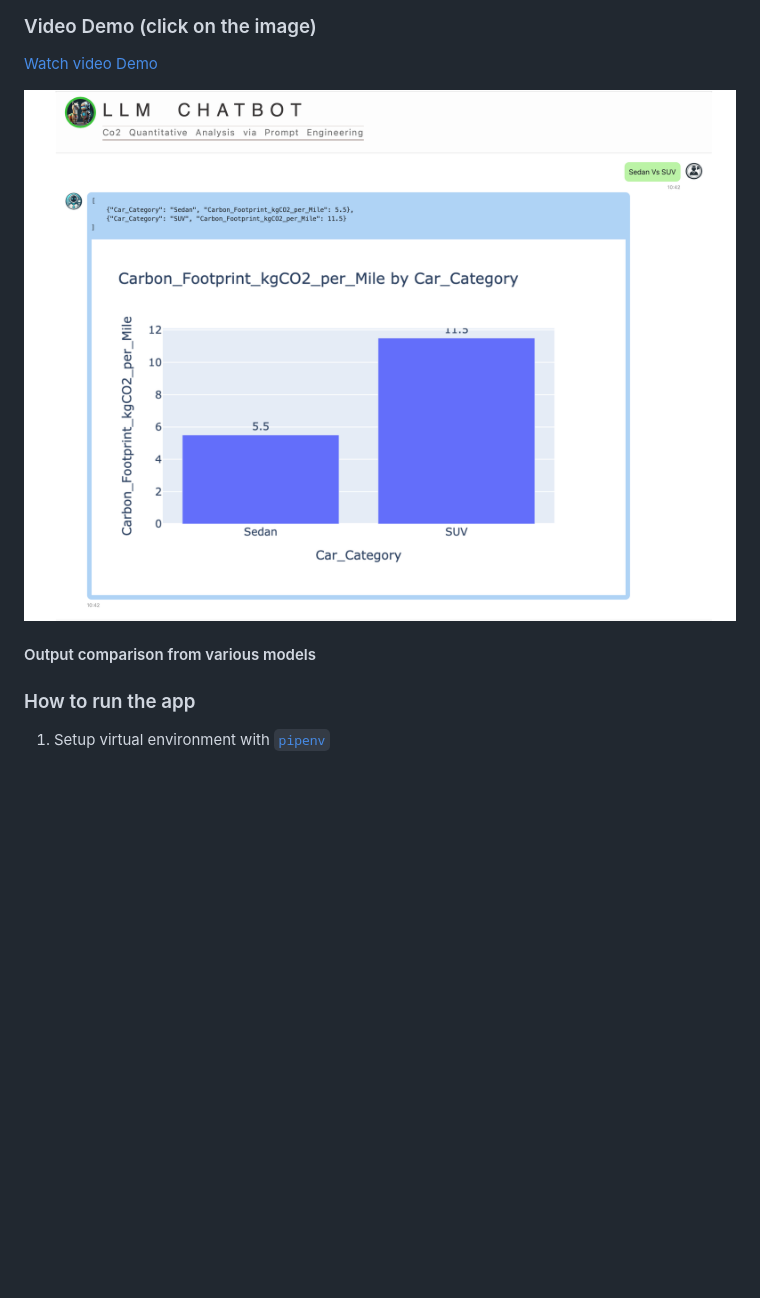
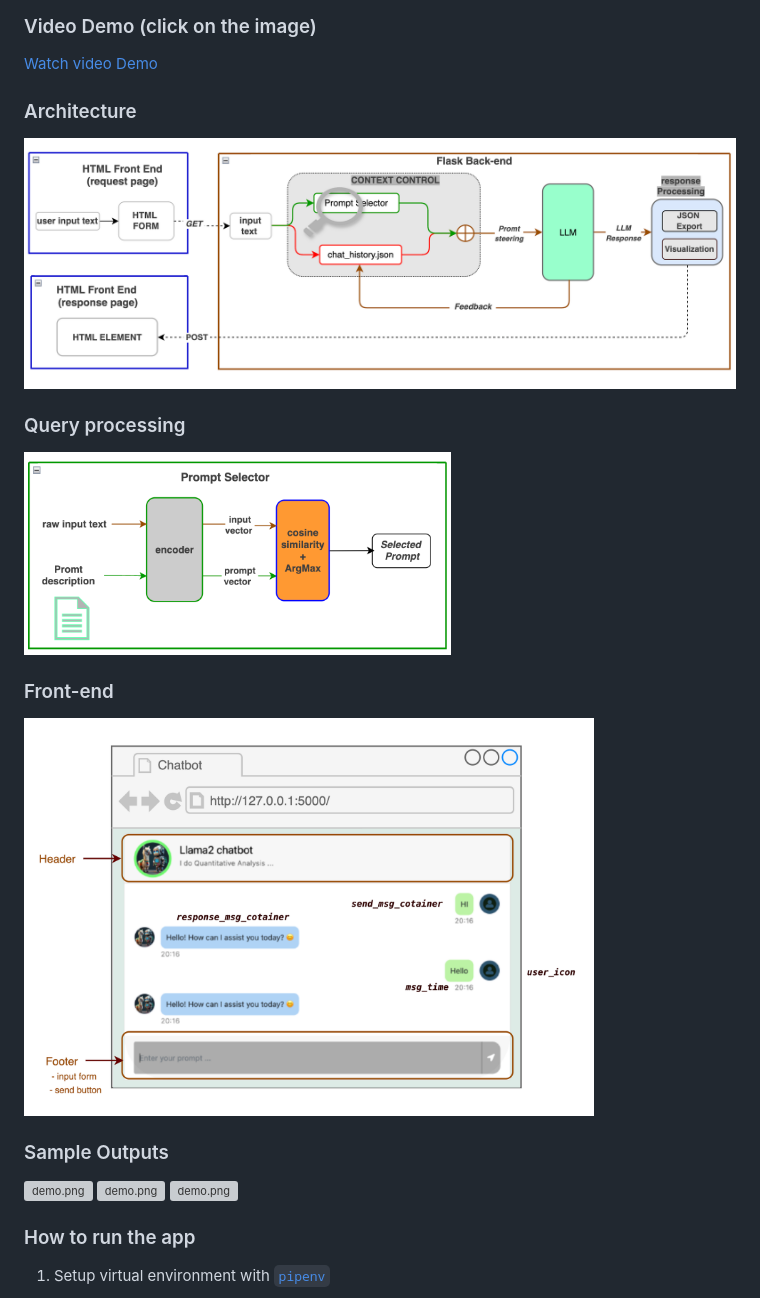
Before and after one commit to betkh/LLM-Chatbot, a Markdown page: README.md, the part around one of its changes. GitHub-like rendering; pictures changed too: public/archtect.png (added), public/front-end.png (added), public/prompt_selector.png (added); blank space fills up the shorter version; grey boxes are pictures that could not be loaded.

Commit message:
readme images

```diff
--- a/README.md
+++ b/README.md
@@ -4,6 +4,21 @@
 
 [Watch video Demo](https://www.youtube.com/watch?v=EgKAD9C_Hks)
 
-<img width="100%" alt="demo.png" src="public/demo.png">
+### Architecture
 
-#### Output comparison from various models
+<img width="100%" alt="demo.png" src="public/archtect.png">
+
+### Query processing
+
+<img width="60%" alt="demo.png" src="public/prompt_selector.png">
+
+### Front-end
+
+<img width="80%" alt="demo.png" src="public/front-end.png">
+
+### Sample Outputs
+
+<img width="100%" alt="demo.png" src="public/ops/op1.png">
+<img width="100%" alt="demo.png" src="public/ops/op2.png">
+<img width="100%" alt="demo.png" src="public/ops/op3.png">
+
```
Also changed, not shown: other parts of README.md (+1 -0 lines), 3 other files.
